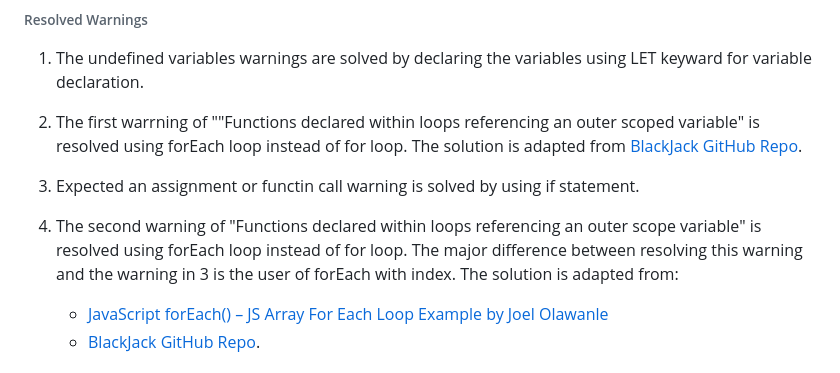
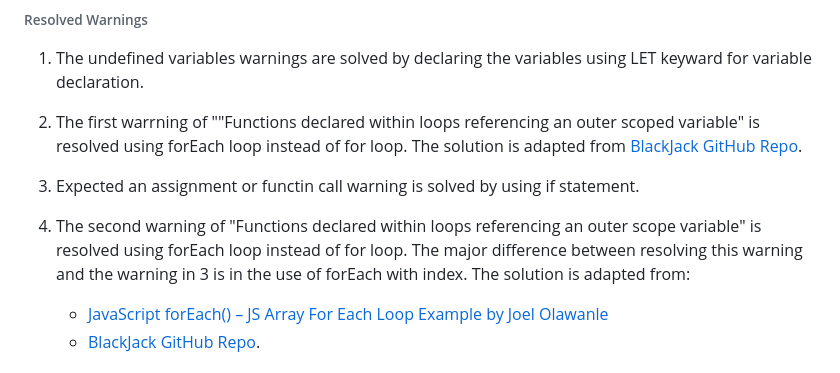
Before and after one commit to ahmedcodein/tictactoe, a Markdown page: test.md, the part around the change. GitHub-like rendering.

Commit message:
Correct a typo in the test file

```diff
--- a/test.md
+++ b/test.md
@@ -50,7 +50,7 @@ The following captures show the result of jshint test result before fixing the w
 1. The undefined variables warnings are solved by declaring the variables using LET keyward for variable declaration.
 2. The first warrning of ""Functions declared within loops referencing an outer scoped variable" is resolved using forEach loop instead of for loop. The solution is adapted from [BlackJack GitHub Repo](https://github.com/dnlbowers/blackjack).
 3. Expected an assignment or functin call warning is solved by using if statement.
-4. The second warning of "Functions declared within loops referencing an outer scope variable" is resolved using forEach loop instead of for loop. The major difference between resolving this warning and the warning in 3 is the user of forEach with index. The solution is adapted from:
+4. The second warning of "Functions declared within loops referencing an outer scope variable" is resolved using forEach loop instead of for loop. The major difference between resolving this warning and the warning in 3 is in the use of forEach with index. The solution is adapted from:
 
     - [JavaScript forEach() – JS Array For Each Loop Example by Joel Olawanle](https://www.freecodecamp.org/news/javascript-foreach-js-array-for-each-example/#:~:text=how%20they%20work.-,JavaScript%20forEach(),can%20be%20of%20any%20datatype.)
     - [BlackJack GitHub Repo](https://github.com/dnlbowers/blackjack).
```
